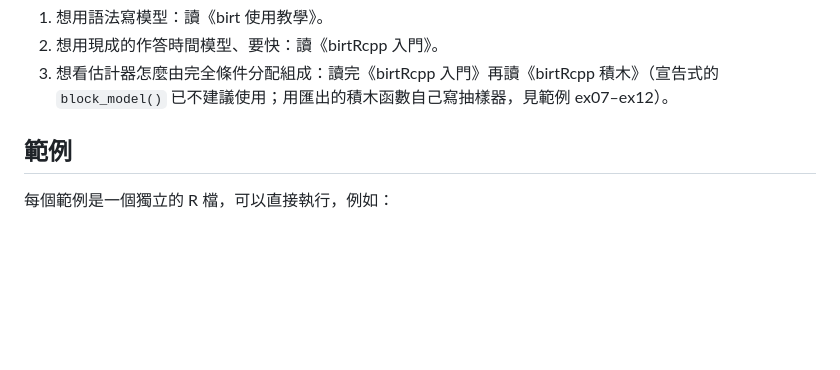
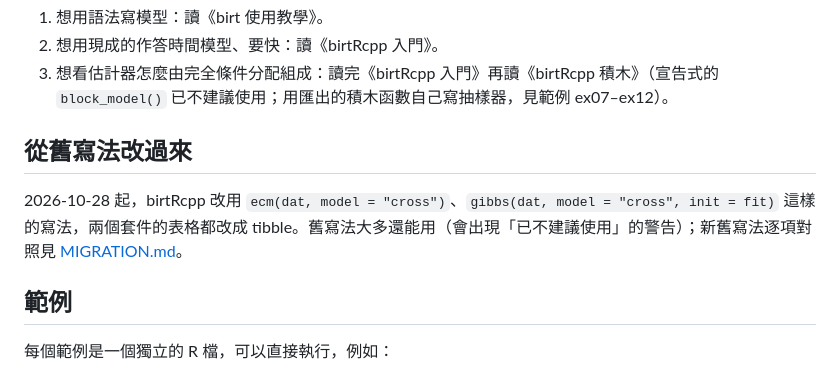
Before and after one commit to jiewenTsai/birtExamples, a Markdown page: README.md, the part around the change. GitHub-like rendering; blank space fills up the shorter version.

```diff
--- a/README.md
+++ b/README.md
@@ -36,6 +36,10 @@ Quarto 把 callout 寫成 `<div>` 包住的引用；這裡的 `.md` 再把它們
 1. 想用語法寫模型：讀《birt 使用教學》。
 2. 想用現成的作答時間模型、要快：讀《birtRcpp 入門》。
 3. 想看估計器怎麼由完全條件分配組成：讀完《birtRcpp 入門》再讀《birtRcpp 積木》（宣告式的 `block_model()` 已不建議使用；用匯出的積木函數自己寫抽樣器，見範例 ex07–ex12）。
+
+## 從舊寫法改過來
+
+2026-10-28 起，birtRcpp 改用 `ecm(dat, model = "cross")`、`gibbs(dat, model = "cross", init = fit)` 這樣的寫法，兩個套件的表格都改成 tibble。舊寫法大多還能用（會出現「已不建議使用」的警告）；新舊寫法逐項對照見 [MIGRATION.md](MIGRATION.md)。
 
 ## 範例
 
```
Also changed, not shown: MIGRATION.md (added, +101 -0 lines).
